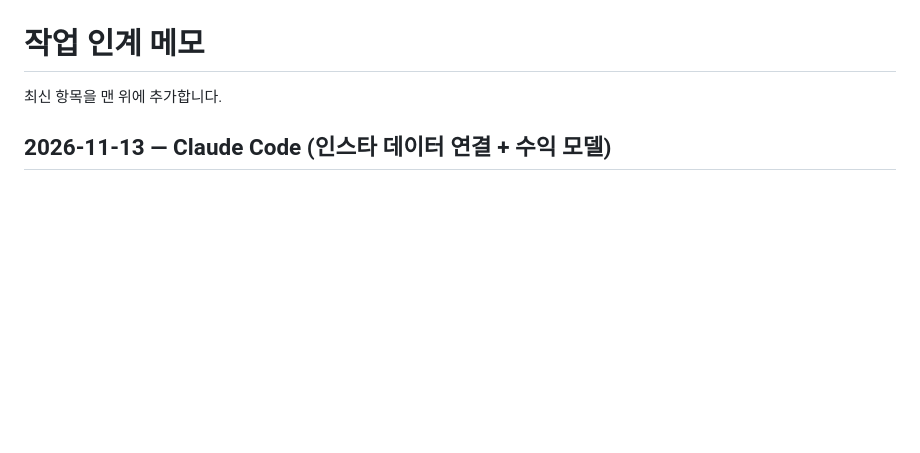
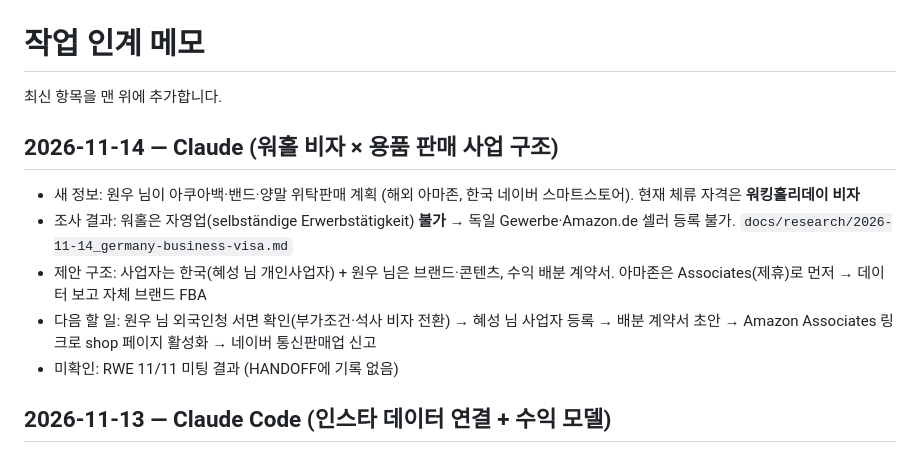
Before and after one commit to jjoshkr/alphaperformance, a Markdown page: docs/HANDOFF.md, the part around the change. Drawn GitHub-style; blank space fills up the shorter version.

Commit message:
research: 워홀 비자와 용품 판매 사업 구조 조사
Co-Authored-By: Claude Fable 5.1 <noreply@anthropic.com>
Claude-Session: https://claude.ai/code/session_014isZxoi1J2uTsWAM1CxLXn

```diff
--- a/docs/HANDOFF.md
+++ b/docs/HANDOFF.md
@@ -1,6 +1,13 @@
 # 작업 인계 메모
 
 최신 항목을 맨 위에 추가합니다.
+
+## 2026-11-14 — Claude (워홀 비자 × 용품 판매 사업 구조)
+- 새 정보: 원우 님이 아쿠아백·밴드·양말 위탁판매 계획 (해외 아마존, 한국 네이버 스마트스토어). 현재 체류 자격은 **워킹홀리데이 비자**
+- 조사 결과: 워홀은 자영업(selbständige Erwerbstätigkeit) **불가** → 독일 Gewerbe·Amazon.de 셀러 등록 불가. `docs/research/2026-11-14_germany-business-visa.md`
+- 제안 구조: 사업자는 한국(혜성 님 개인사업자) + 원우 님은 브랜드·콘텐츠, 수익 배분 계약서. 아마존은 Associates(제휴)로 먼저 → 데이터 보고 자체 브랜드 FBA
+- 다음 할 일: 원우 님 외국인청 서면 확인(부가조건·석사 비자 전환) → 혜성 님 사업자 등록 → 배분 계약서 초안 → Amazon Associates 링크로 shop 페이지 활성화 → 네이버 통신판매업 신고
+- 미확인: RWE 11/11 미팅 결과 (HANDOFF에 기록 없음)
 
 ## 2026-11-13 — Claude Code (인스타 데이터 연결 + 수익 모델)
 - 확인: 이 세션엔 Chrome 확장·Remote Control 연결 없음 → Claude가 인스타를 직접 볼 수 없음. 두 경로 문서화: A) 공식 Instagram Graph API 주간 수집(`tools/ig_insights/fetch.py`, 일 21:00 KST, 시크릿 IG_ACCESS_TOKEN·IG_USER_ID) B) 데스크톱 앱 + Claude in Chrome으로 수동 열람
```
Also changed, not shown: docs/research/2026-11-14_germany-business-visa.md (added, +106 -0 lines).
